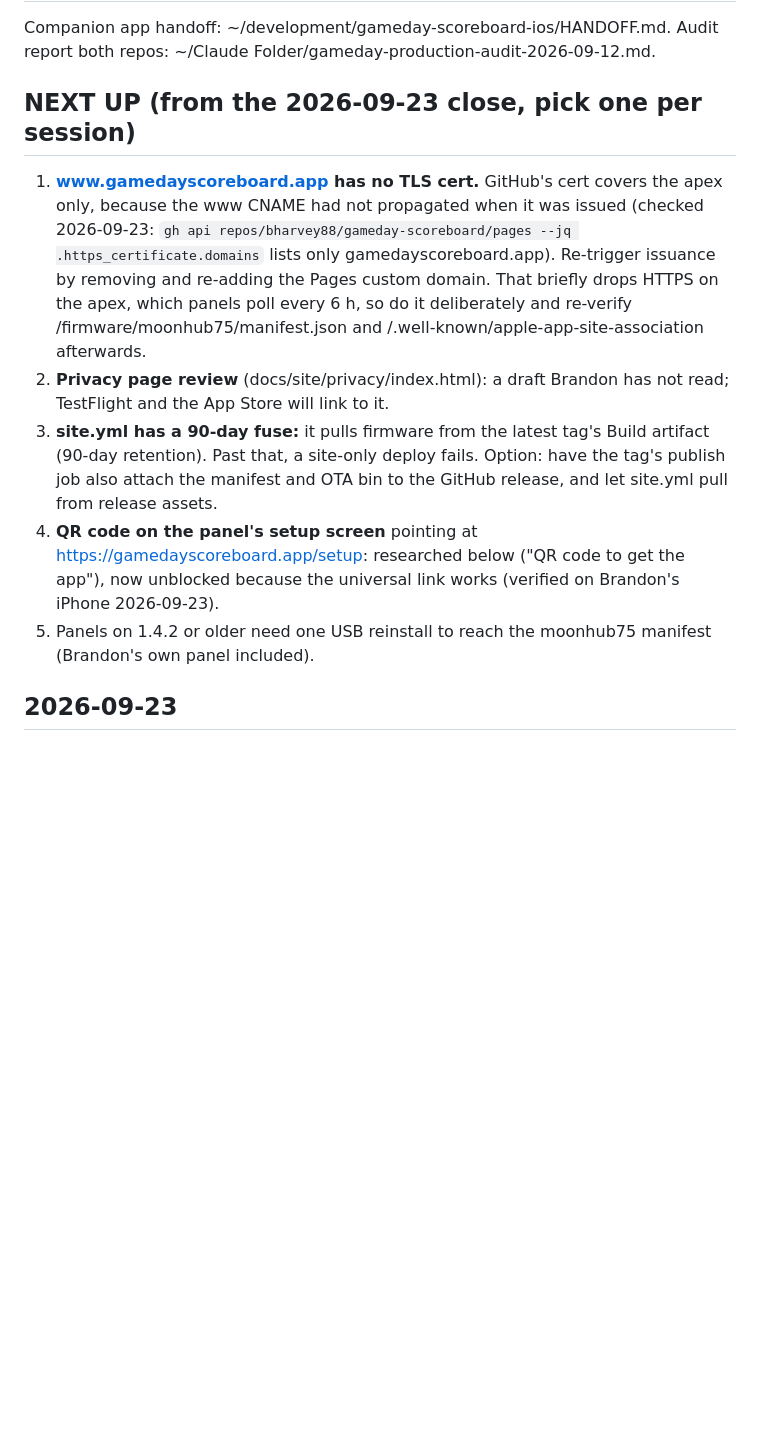
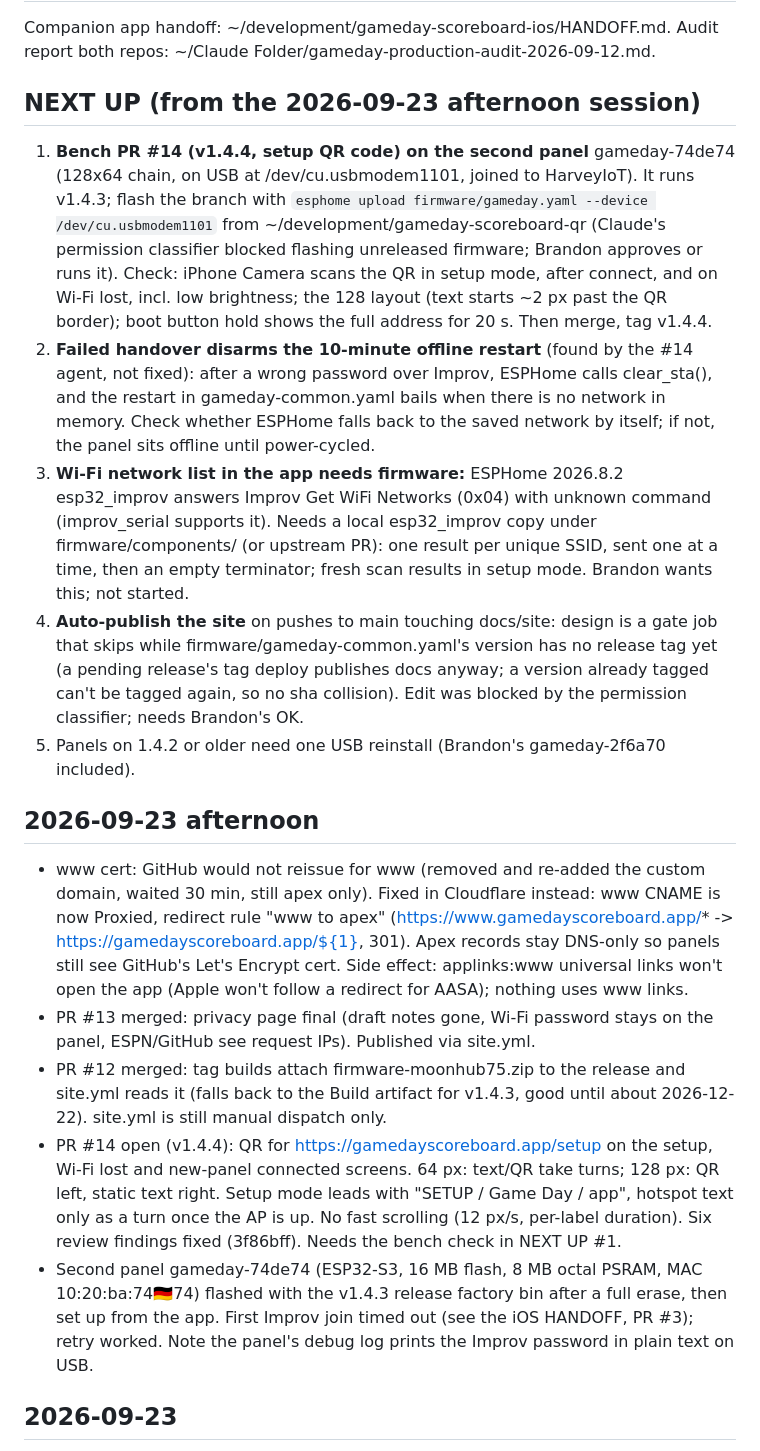
Before and after one commit to bharvey88/gameday-scoreboard, a Markdown page: HANDOFF.md, the part around the change. GitHub-like rendering; blank space fills up the shorter version.

Commit message:
Handoff: 2026-09-23 afternoon session

```diff
--- a/HANDOFF.md
+++ b/HANDOFF.md
@@ -3,28 +3,61 @@
 Companion app handoff: ~/development/gameday-scoreboard-ios/HANDOFF.md.
 Audit report both repos: ~/Claude Folder/gameday-production-audit-2026-09-12.md.
 
-## NEXT UP (from the 2026-09-23 close, pick one per session)
+## NEXT UP (from the 2026-09-23 afternoon session)
 
-1. **www.gamedayscoreboard.app has no TLS cert.** GitHub's cert covers the
-   apex only, because the www CNAME had not propagated when it was issued
-   (checked 2026-09-23: `gh api repos/bharvey88/gameday-scoreboard/pages
-   --jq .https_certificate.domains` lists only gamedayscoreboard.app).
-   Re-trigger issuance by removing and re-adding the Pages custom domain.
-   That briefly drops HTTPS on the apex, which panels poll every 6 h, so do
-   it deliberately and re-verify /firmware/moonhub75/manifest.json and
-   /.well-known/apple-app-site-association afterwards.
-2. **Privacy page review** (docs/site/privacy/index.html): a draft Brandon
-   has not read; TestFlight and the App Store will link to it.
-3. **site.yml has a 90-day fuse:** it pulls firmware from the latest tag's
-   Build artifact (90-day retention). Past that, a site-only deploy fails.
-   Option: have the tag's publish job also attach the manifest and OTA bin
-   to the GitHub release, and let site.yml pull from release assets.
-4. **QR code on the panel's setup screen** pointing at
-   https://gamedayscoreboard.app/setup: researched below ("QR code to get the
-   app"), now unblocked because the universal link works (verified on
-   Brandon's iPhone 2026-09-23).
-5. Panels on 1.4.2 or older need one USB reinstall to reach the moonhub75
-   manifest (Brandon's own panel included).
+1. **Bench PR #14 (v1.4.4, setup QR code) on the second panel** gameday-74de74
+   (128x64 chain, on USB at /dev/cu.usbmodem1101, joined to HarveyIoT). It
+   runs v1.4.3; flash the branch with `esphome upload firmware/gameday.yaml
+   --device /dev/cu.usbmodem1101` from ~/development/gameday-scoreboard-qr
+   (Claude's permission classifier blocked flashing unreleased firmware;
+   Brandon approves or runs it). Check: iPhone Camera scans the QR in setup
+   mode, after connect, and on Wi-Fi lost, incl. low brightness; the 128
+   layout (text starts ~2 px past the QR border); boot button hold shows the
+   full address for 20 s. Then merge, tag v1.4.4.
+2. **Failed handover disarms the 10-minute offline restart** (found by the
+   #14 agent, not fixed): after a wrong password over Improv, ESPHome calls
+   clear_sta(), and the restart in gameday-common.yaml bails when there is no
+   network in memory. Check whether ESPHome falls back to the saved network by
+   itself; if not, the panel sits offline until power-cycled.
+3. **Wi-Fi network list in the app needs firmware:** ESPHome 2026.8.2
+   esp32_improv answers Improv Get WiFi Networks (0x04) with unknown command
+   (improv_serial supports it). Needs a local esp32_improv copy under
+   firmware/components/ (or upstream PR): one result per unique SSID, sent one
+   at a time, then an empty terminator; fresh scan results in setup mode.
+   Brandon wants this; not started.
+4. **Auto-publish the site** on pushes to main touching docs/site: design is a
+   gate job that skips while firmware/gameday-common.yaml's version has no
+   release tag yet (a pending release's tag deploy publishes docs anyway; a
+   version already tagged can't be tagged again, so no sha collision). Edit
+   was blocked by the permission classifier; needs Brandon's OK.
+5. Panels on 1.4.2 or older need one USB reinstall (Brandon's gameday-2f6a70
+   included).
+
+## 2026-09-23 afternoon
+
+- www cert: GitHub would not reissue for www (removed and re-added the
+  custom domain, waited 30 min, still apex only). Fixed in Cloudflare
+  instead: www CNAME is now Proxied, redirect rule "www to apex"
+  (https://www.gamedayscoreboard.app/* -> https://gamedayscoreboard.app/${1},
+  301). Apex records stay DNS-only so panels still see GitHub's Let's Encrypt
+  cert. Side effect: applinks:www universal links won't open the app (Apple
+  won't follow a redirect for AASA); nothing uses www links.
+- PR #13 merged: privacy page final (draft notes gone, Wi-Fi password stays
+  on the panel, ESPN/GitHub see request IPs). Published via site.yml.
+- PR #12 merged: tag builds attach firmware-moonhub75.zip to the release and
+  site.yml reads it (falls back to the Build artifact for v1.4.3, good until
+  about 2026-12-22). site.yml is still manual dispatch only.
+- PR #14 open (v1.4.4): QR for https://gamedayscoreboard.app/setup on the
+  setup, Wi-Fi lost and new-panel connected screens. 64 px: text/QR take
+  turns; 128 px: QR left, static text right. Setup mode leads with "SETUP /
+  Game Day / app", hotspot text only as a turn once the AP is up. No fast
+  scrolling (12 px/s, per-label duration). Six review findings fixed
+  (3f86bff). Needs the bench check in NEXT UP #1.
+- Second panel gameday-74de74 (ESP32-S3, 16 MB flash, 8 MB octal PSRAM,
+  MAC 10:20:ba:74:de:74) flashed with the v1.4.3 release factory bin after a
+  full erase, then set up from the app. First Improv join timed out (see the
+  iOS HANDOFF, PR #3); retry worked. Note the panel's debug log prints the
+  Improv password in plain text on USB.
 
 ## 2026-09-23
 
```
